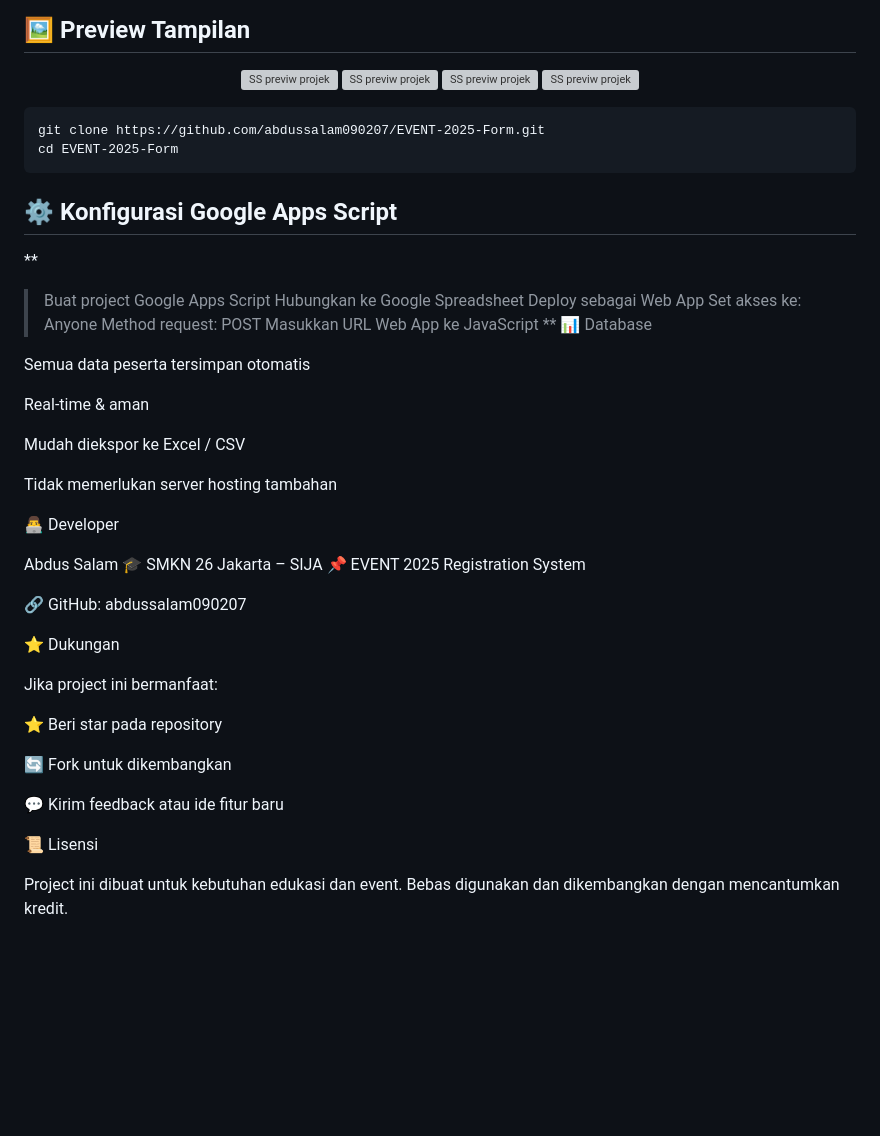
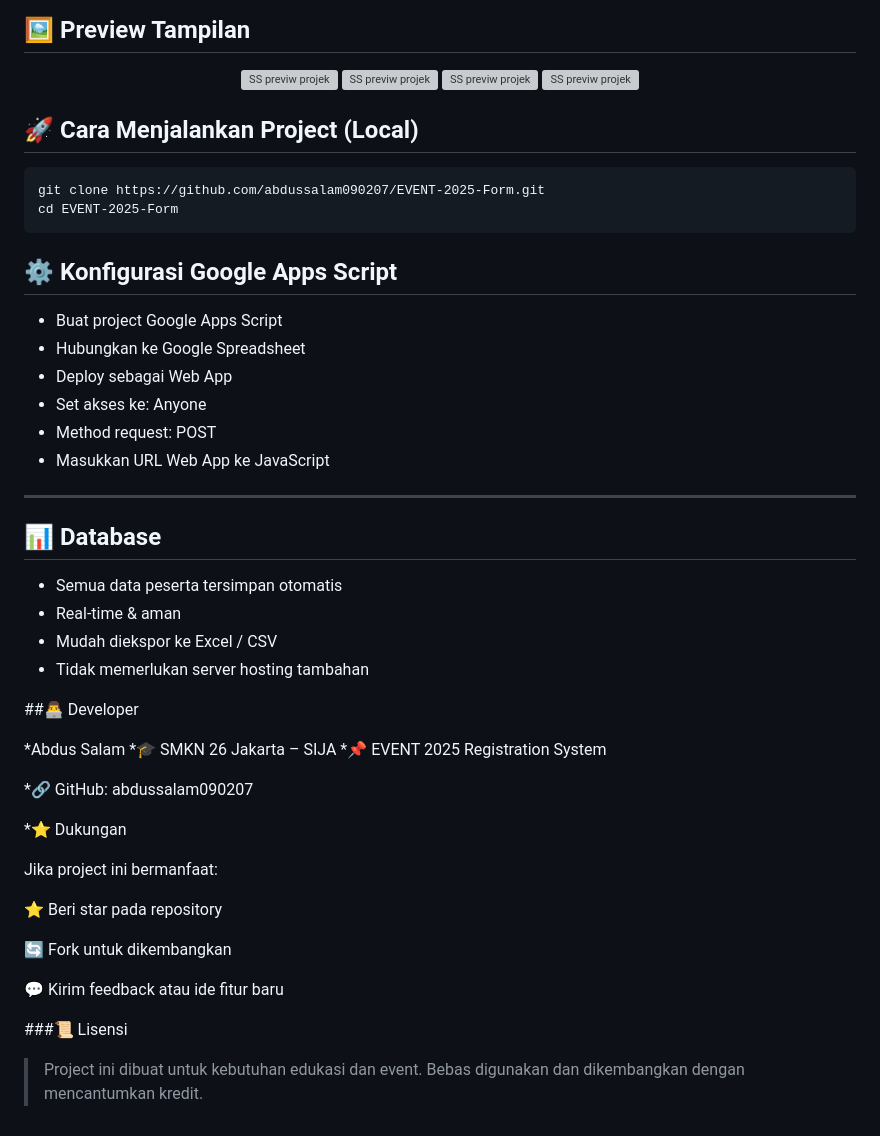
Before and after one commit to abdussalam090207/EVENT-2025-Form, a Markdown page: README.md, the part around the change. Drawn GitHub-style; blank space fills up the shorter version; grey boxes are pictures that could not be loaded.

````diff
--- a/README.md
+++ b/README.md
@@ -93,39 +93,41 @@ EVENT-2025-Form/
   <img src="Asset/ss4" alt="SS previw projek">
 </p>
 
-```🚀 Cara Menjalankan Project (Local)
+
+## 🚀 Cara Menjalankan Project (Local)
+
+```
 git clone https://github.com/abdussalam090207/EVENT-2025-Form.git
 cd EVENT-2025-Form
 ```
 
 ## ⚙️ Konfigurasi Google Apps Script
-**
-> Buat project Google Apps Script
-> Hubungkan ke Google Spreadsheet
-> Deploy sebagai Web App
-> Set akses ke: Anyone
-> Method request: POST
-> Masukkan URL Web App ke JavaScript
-**
-📊 Database
 
-Semua data peserta tersimpan otomatis
+- Buat project Google Apps Script
+- Hubungkan ke Google Spreadsheet
+- Deploy sebagai Web App
+- Set akses ke: Anyone
+- Method request: POST
+- Masukkan URL Web App ke JavaScript
 
-Real-time & aman
+---
 
-Mudah diekspor ke Excel / CSV
+## 📊 Database
 
-Tidak memerlukan server hosting tambahan
+- Semua data peserta tersimpan otomatis
+- Real-time & aman
+- Mudah diekspor ke Excel / CSV
+- Tidak memerlukan server hosting tambahan
 
-👨‍💻 Developer
+##👨‍💻 Developer
 
-Abdus Salam
-🎓 SMKN 26 Jakarta – SIJA
-📌 EVENT 2025 Registration System
+*Abdus Salam
+*🎓 SMKN 26 Jakarta – SIJA
+*📌 EVENT 2025 Registration System
 
-🔗 GitHub: abdussalam090207
+*🔗 GitHub: abdussalam090207
 
-⭐ Dukungan
+*⭐ Dukungan
 
 Jika project ini bermanfaat:
 
@@ -135,7 +137,7 @@ Jika project ini bermanfaat:
 
 💬 Kirim feedback atau ide fitur baru
 
-📜 Lisensi
+###📜 Lisensi
 
-Project ini dibuat untuk kebutuhan edukasi dan event.
-Bebas digunakan dan dikembangkan dengan mencantumkan kredit.
+> Project ini dibuat untuk kebutuhan edukasi dan event.
+> Bebas digunakan dan dikembangkan dengan mencantumkan kredit.
````
